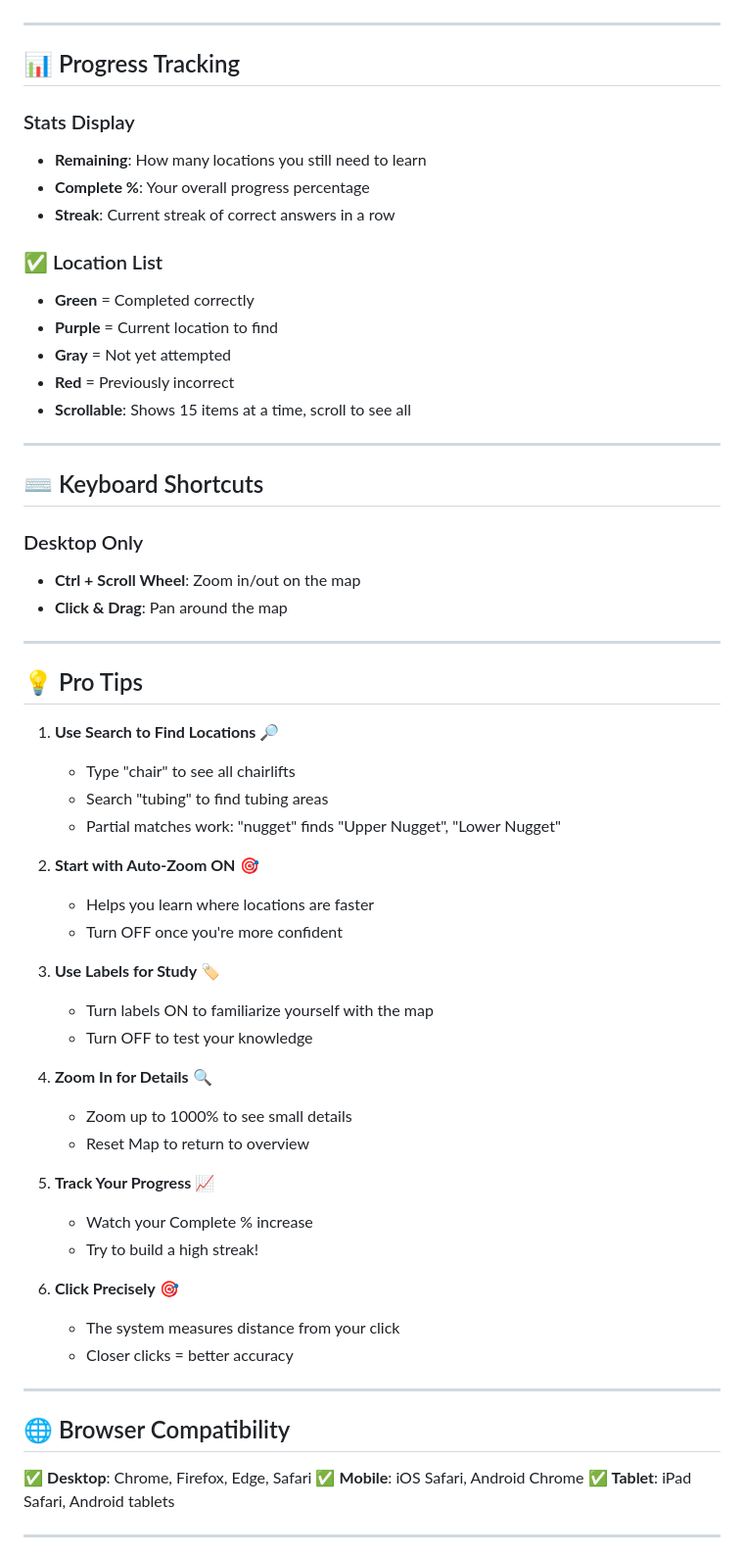
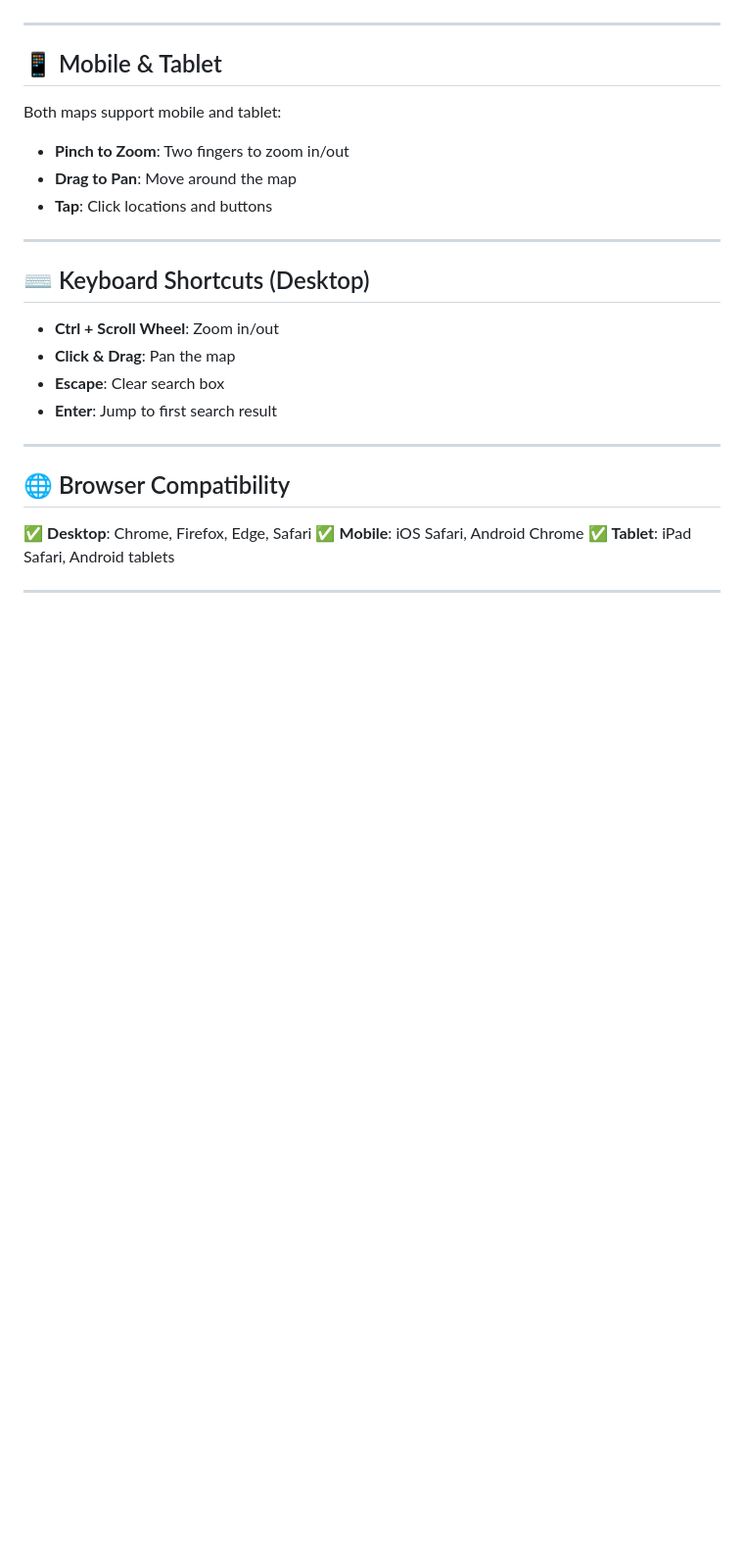
Before and after one commit to MountainsToGo/bbm, a Markdown page: USER_GUIDE.md, the part around one of its changes. Shown at 98% size. Drawn GitHub-style; blank space fills up the shorter version.

```diff
--- a/USER_GUIDE.md
+++ b/USER_GUIDE.md
@@ -45,56 +67,21 @@ Learn all 120 locations at Bogus Basin ski resort through an interactive, gamifi
 
 ---
 
-## 📊 Progress Tracking
+## 📱 Mobile & Tablet
 
-### Stats Display
-- **Remaining**: How many locations you still need to learn
-- **Complete %**: Your overall progress percentage
-- **Streak**: Current streak of correct answers in a row
-
-### ✅ Location List
-- **Green** = Completed correctly
-- **Purple** = Current location to find
-- **Gray** = Not yet attempted
-- **Red** = Previously incorrect
-- **Scrollable**: Shows 15 items at a time, scroll to see all
+Both maps support mobile and tablet:
+- **Pinch to Zoom**: Two fingers to zoom in/out
+- **Drag to Pan**: Move around the map
+- **Tap**: Click locations and buttons
 
 ---
 
-## ⌨️ Keyboard Shortcuts
+## ⌨️ Keyboard Shortcuts (Desktop)
 
-### Desktop Only
-- **Ctrl + Scroll Wheel**: Zoom in/out on the map
-- **Click & Drag**: Pan around the map
-
----
-
-## 💡 Pro Tips
-
-1. **Use Search to Find Locations** 🔎
-   - Type "chair" to see all chairlifts
-   - Search "tubing" to find tubing areas
-   - Partial matches work: "nugget" finds "Upper Nugget", "Lower Nugget"
-
-2. **Start with Auto-Zoom ON** 🎯
-   - Helps you learn where locations are faster
-   - Turn OFF once you're more confident
-
-3. **Use Labels for Study** 🏷️
-   - Turn labels ON to familiarize yourself with the map
-   - Turn OFF to test your knowledge
-
-4. **Zoom In for Details** 🔍
-   - Zoom up to 1000% to see small details
-   - Reset Map to return to overview
-
-5. **Track Your Progress** 📈
-   - Watch your Complete % increase
-   - Try to build a high streak!
-
-6. **Click Precisely** 🎯
-   - The system measures distance from your click
-   - Closer clicks = better accuracy
+- **Ctrl + Scroll Wheel**: Zoom in/out
+- **Click & Drag**: Pan the map
+- **Escape**: Clear search box
+- **Enter**: Jump to first search result
 
 ---
 
```
Also changed, not shown: other parts of USER_GUIDE.md (+53 -87 lines).
